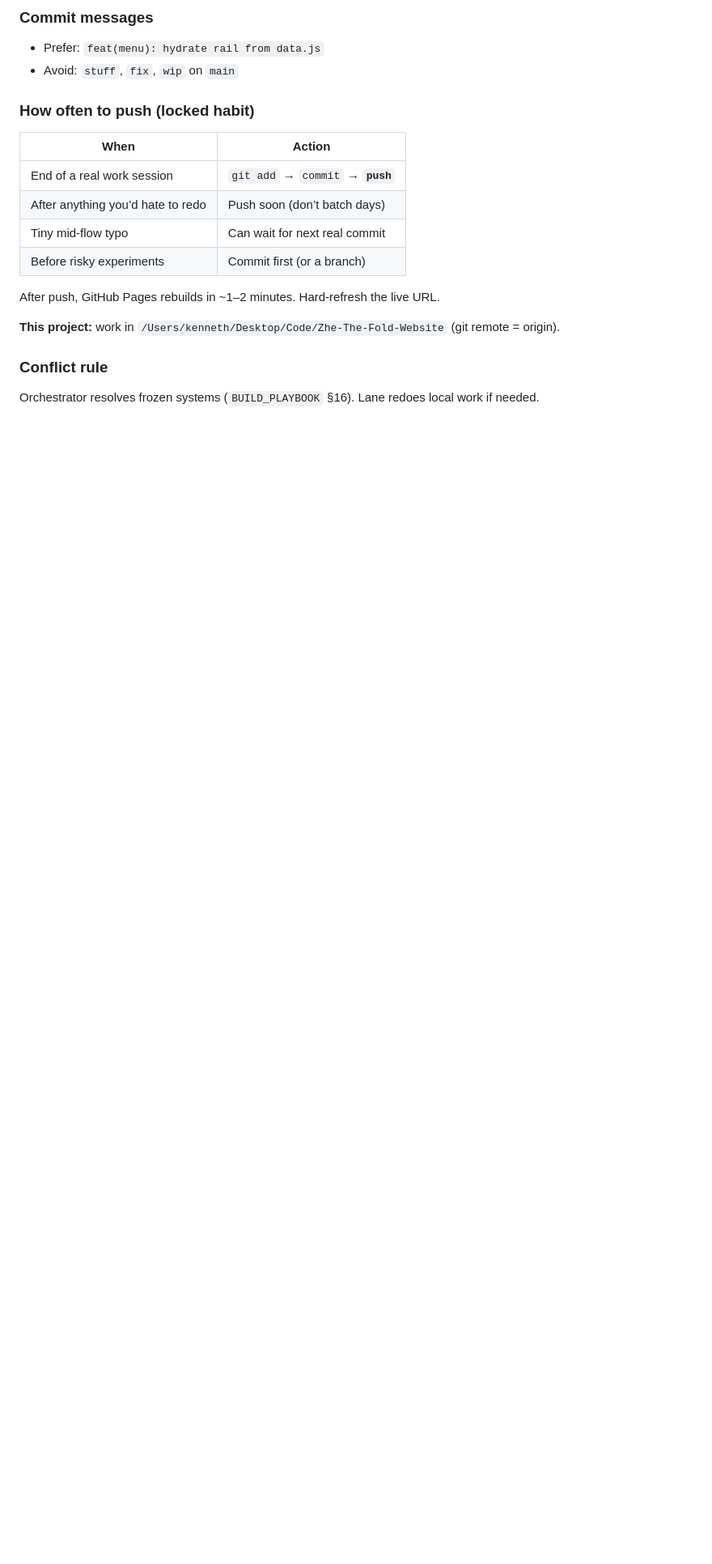
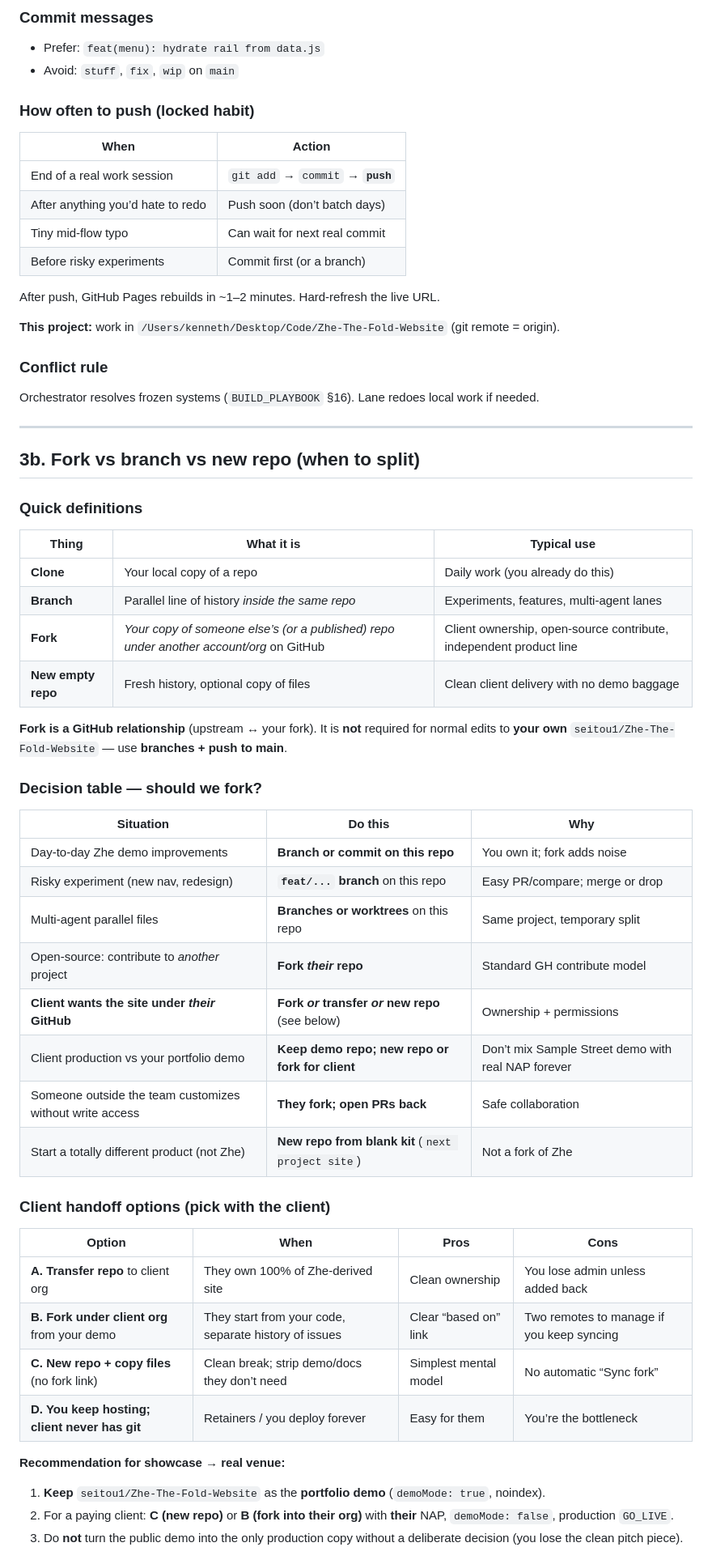
Before and after one commit to seitou1/Zhe-The-Fold-Website, a Markdown page: OPS_RUNBOOK.md, the part around one of its changes. Shown at 81% size. Rendered like a GitHub page; blank space fills up the shorter version.

```diff
--- a/OPS_RUNBOOK.md
+++ b/OPS_RUNBOOK.md
@@ -91,3 +91,47 @@ After push, GitHub Pages rebuilds in ~1–2 minutes. Hard-refresh the live URL.
 ### Conflict rule
 
 Orchestrator resolves frozen systems (`BUILD_PLAYBOOK` §16). Lane redoes local work if needed.
+
+---
+
+## 3b. Fork vs branch vs new repo (when to split)
+
+### Quick definitions
+
+| Thing | What it is | Typical use |
+|-------|------------|-------------|
+| **Clone** | Your local copy of a repo | Daily work (you already do this) |
+| **Branch** | Parallel line of history *inside the same repo* | Experiments, features, multi-agent lanes |
+| **Fork** | *Your copy of someone else’s (or a published) repo under another account/org* on GitHub | Client ownership, open-source contribute, independent product line |
+| **New empty repo** | Fresh history, optional copy of files | Clean client delivery with no demo baggage |
+
+**Fork is a GitHub relationship** (upstream ↔ your fork). It is **not** required for normal edits to **your own** `seitou1/Zhe-The-Fold-Website` — use **branches + push to main**.
+
+### Decision table — should we fork?
+
+| Situation | Do this | Why |
+|-----------|---------|-----|
+| Day-to-day Zhe demo improvements | **Branch or commit on this repo** | You own it; fork adds noise |
+| Risky experiment (new nav, redesign) | **`feat/...` branch** on this repo | Easy PR/compare; merge or drop |
+| Multi-agent parallel files | **Branches or worktrees** on this repo | Same project, temporary split |
+| Open-source: contribute to *another* project | **Fork *their* repo** | Standard GH contribute model |
+| **Client wants the site under *their* GitHub** | **Fork *or* transfer *or* new repo** (see below) | Ownership + permissions |
+| Client production vs your portfolio demo | **Keep demo repo; new repo or fork for client** | Don’t mix Sample Street demo with real NAP forever |
+| Someone outside the team customizes without write access | **They fork; open PRs back** | Safe collaboration |
+| Start a totally different product (not Zhe) | **New repo from blank kit** (`next project site`) | Not a fork of Zhe |
+
+### Client handoff options (pick with the client)
+
+| Option | When | Pros | Cons |
+|--------|------|------|------|
+| **A. Transfer repo** to client org | They own 100% of Zhe-derived site | Clean ownership | You lose admin unless added back |
+| **B. Fork under client org** from your demo | They start from your code, separate history of issues | Clear “based on” link | Two remotes to manage if you keep syncing |
+| **C. New repo + copy files** (no fork link) | Clean break; strip demo/docs they don’t need | Simplest mental model | No automatic “Sync fork” |
+| **D. You keep hosting; client never has git** | Retainers / you deploy forever | Easy for them | You’re the bottleneck |
+
+**Recommendation for showcase → real venue:**
+
+1. **Keep** `seitou1/Zhe-The-Fold-Website` as the **portfolio demo** (`demoMode: true`, noindex).
+2. For a paying client: **C (new repo)** or **B (fork into their org)** with **their** NAP, `demoMode: false`, production `GO_LIVE`.
+3. Do **not** turn the public demo into the only production copy without a deliberate decision (you lose the clean pitch piece).
+
```
Also changed, not shown: other parts of OPS_RUNBOOK.md (+45 -0 lines), AGENTS.md (+1 -0 lines), README.md (+5 -0 lines).
